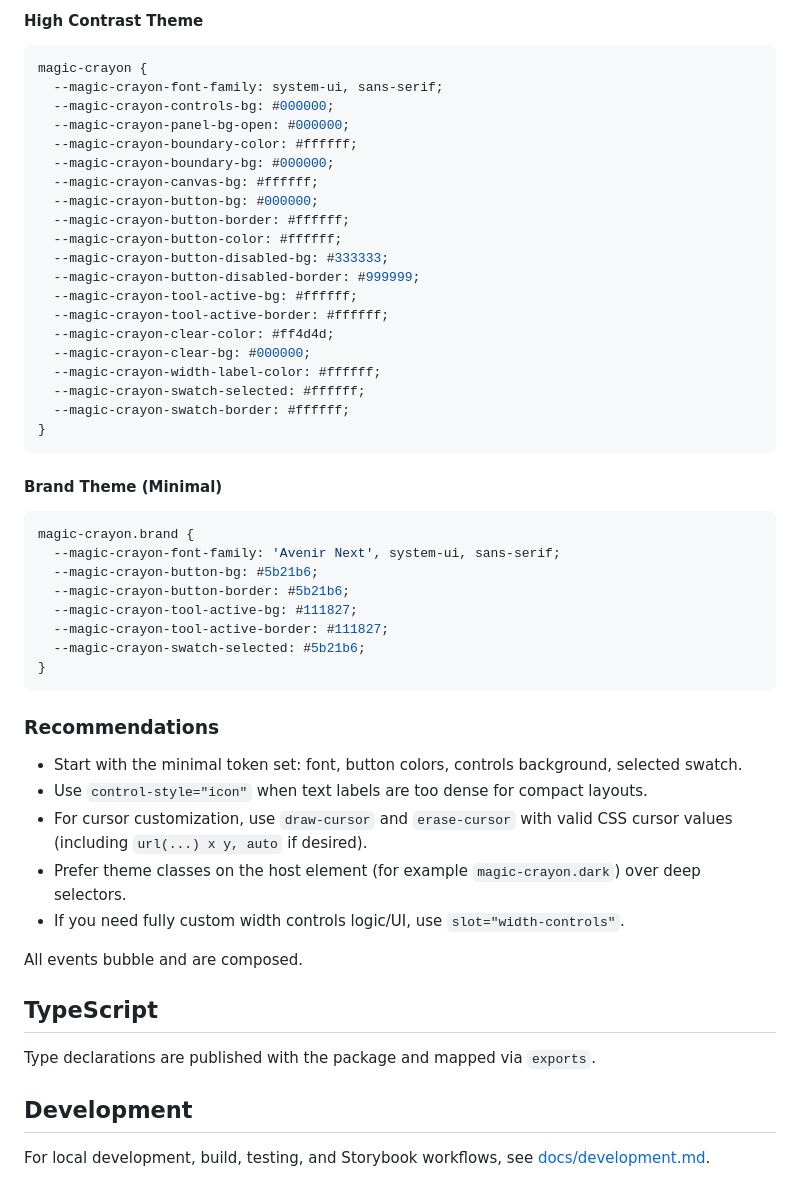
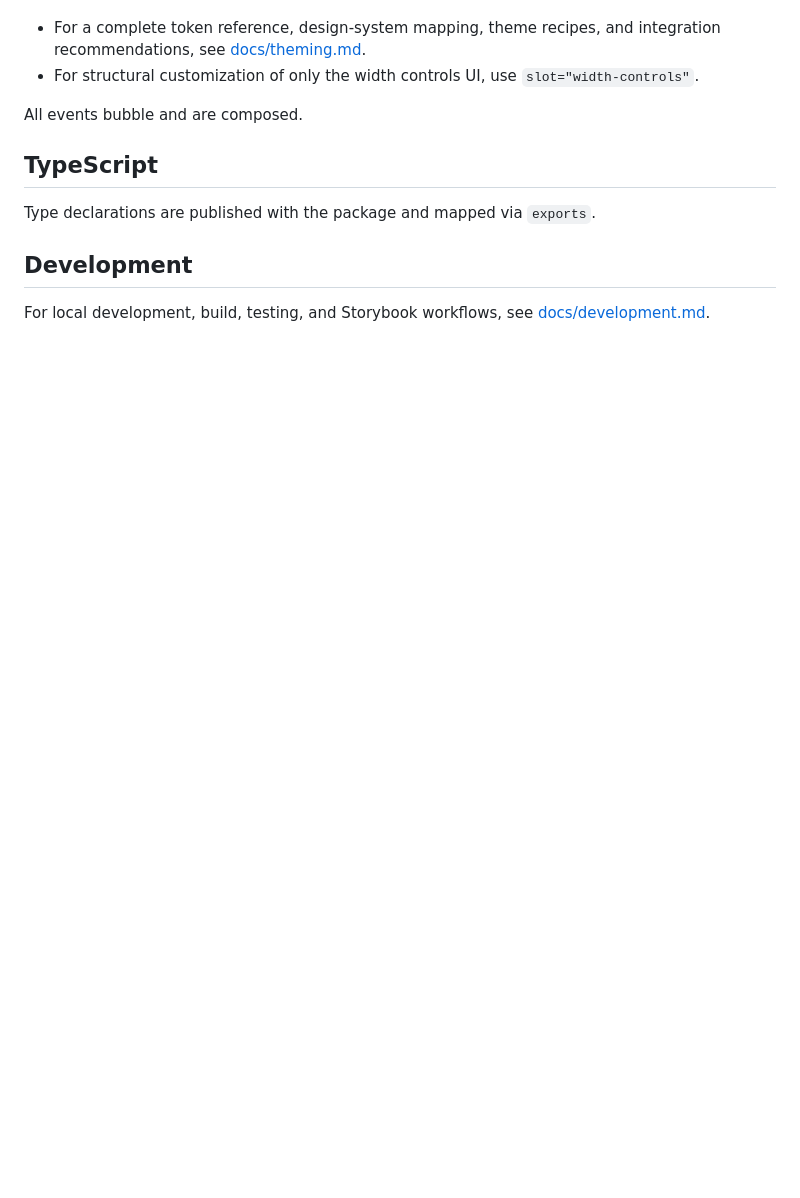
Before and after one commit to morganney/magic-crayon, a Markdown page: README.md, the part around one of its changes. Rendered like a GitHub page; blank space fills up the shorter version.

Commit message:
docs: theming.

````diff
--- a/README.md
+++ b/README.md
@@ -241,51 +158,7 @@ magic-crayon {
-#### High Contrast Theme
-
-```css
-magic-crayon {
-  --magic-crayon-font-family: system-ui, sans-serif;
-  --magic-crayon-controls-bg: #000000;
-  --magic-crayon-panel-bg-open: #000000;
-  --magic-crayon-boundary-color: #ffffff;
-  --magic-crayon-boundary-bg: #000000;
-  --magic-crayon-canvas-bg: #ffffff;
-  --magic-crayon-button-bg: #000000;
-  --magic-crayon-button-border: #ffffff;
-  --magic-crayon-button-color: #ffffff;
-  --magic-crayon-button-disabled-bg: #333333;
-  --magic-crayon-button-disabled-border: #999999;
-  --magic-crayon-tool-active-bg: #ffffff;
-  --magic-crayon-tool-active-border: #ffffff;
-  --magic-crayon-clear-color: #ff4d4d;
-  --magic-crayon-clear-bg: #000000;
-  --magic-crayon-width-label-color: #ffffff;
-  --magic-crayon-swatch-selected: #ffffff;
-  --magic-crayon-swatch-border: #ffffff;
-}
-```
-
-#### Brand Theme (Minimal)
-
-```css
-magic-crayon.brand {
-  --magic-crayon-font-family: 'Avenir Next', system-ui, sans-serif;
-  --magic-crayon-button-bg: #5b21b6;
-  --magic-crayon-button-border: #5b21b6;
-  --magic-crayon-tool-active-bg: #111827;
-  --magic-crayon-tool-active-border: #111827;
-  --magic-crayon-swatch-selected: #5b21b6;
-}
-```
-
-### Recommendations
-
-- Start with the minimal token set: font, button colors, controls background,
-  selected swatch.
-- Use `control-style="icon"` when text labels are too dense for compact layouts.
-- For cursor customization, use `draw-cursor` and `erase-cursor` with valid CSS
-  cursor values (including `url(...) x y, auto` if desired).
-- Prefer theme classes on the host element (for example `magic-crayon.dark`) over
-  deep selectors.
-- If you need fully custom width controls logic/UI, use `slot="width-controls"`.
+- For a complete token reference, design-system mapping, theme recipes, and
+  integration recommendations, see [docs/theming.md](docs/theming.md).
+- For structural customization of only the width controls UI, use
+  `slot="width-controls"`.
 
 All events bubble and are composed.
 
````
Also changed, not shown: other parts of README.md (+1 -84 lines), docs/theming.md (added, +189 -0 lines).
